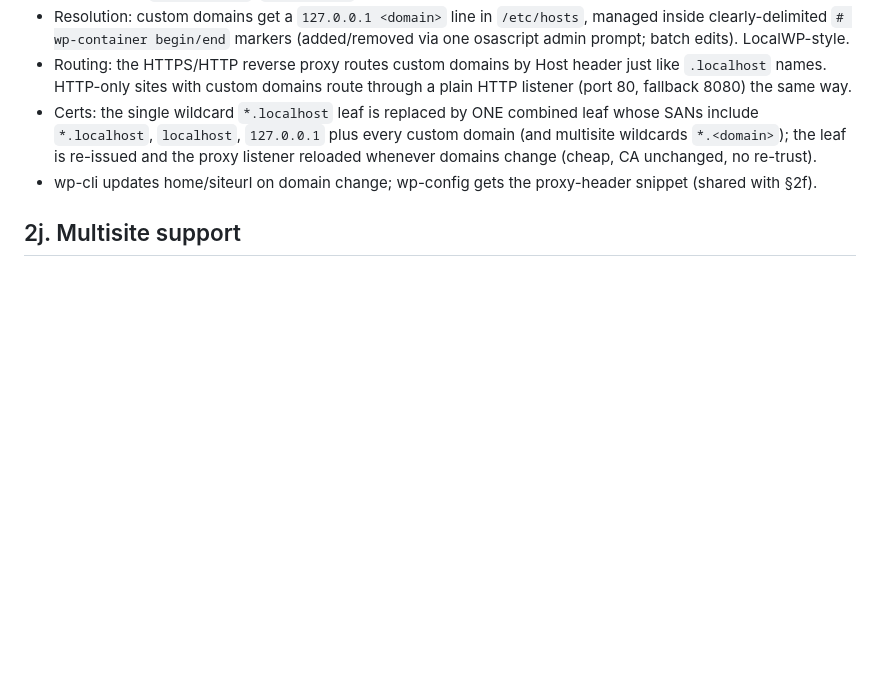
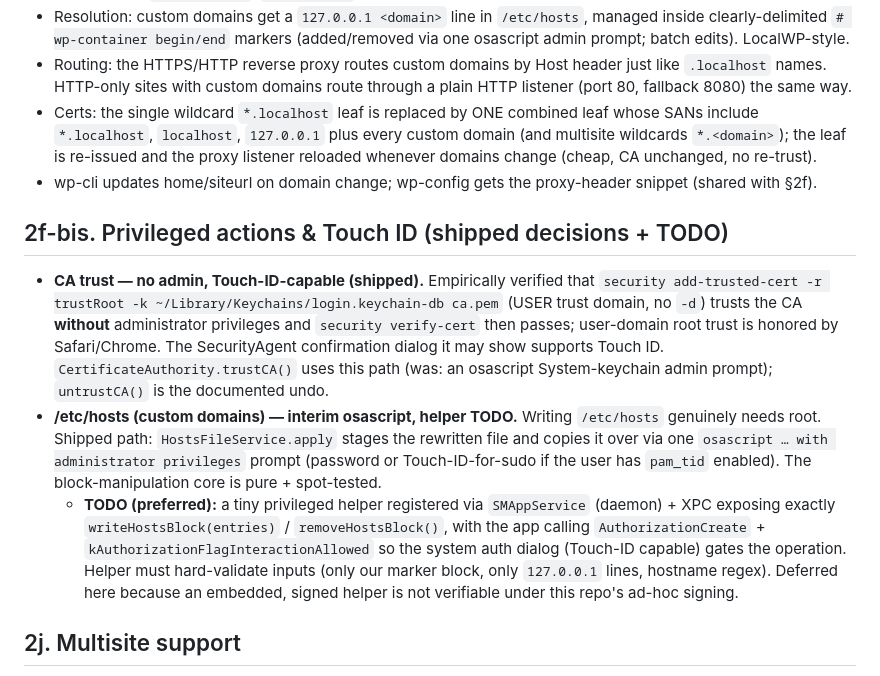
Before and after one commit to fabiankaegy/wp-container, a Markdown page: PLAN.md, the part around the change. Rendered like a GitHub page; blank space fills up the shorter version.

```diff
--- a/PLAN.md
+++ b/PLAN.md
@@ -261,6 +261,28 @@ row. The list mirrors sidebar grouping order but flat/compact. App keeps running
 - wp-cli updates home/siteurl on domain change; wp-config gets the proxy-header
   snippet (shared with §2f).
 
+## 2f-bis. Privileged actions & Touch ID (shipped decisions + TODO)
+
+- **CA trust — no admin, Touch-ID-capable (shipped).** Empirically verified that
+  `security add-trusted-cert -r trustRoot -k ~/Library/Keychains/login.keychain-db
+  ca.pem` (USER trust domain, no `-d`) trusts the CA **without** administrator
+  privileges and `security verify-cert` then passes; user-domain root trust is
+  honored by Safari/Chrome. The SecurityAgent confirmation dialog it may show
+  supports Touch ID. `CertificateAuthority.trustCA()` uses this path (was: an
+  osascript System-keychain admin prompt); `untrustCA()` is the documented undo.
+- **/etc/hosts (custom domains) — interim osascript, helper TODO.** Writing
+  `/etc/hosts` genuinely needs root. Shipped path: `HostsFileService.apply` stages
+  the rewritten file and copies it over via one `osascript … with administrator
+  privileges` prompt (password or Touch-ID-for-sudo if the user has `pam_tid`
+  enabled). The block-manipulation core is pure + spot-tested.
+  - **TODO (preferred):** a tiny privileged helper registered via `SMAppService`
+    (daemon) + XPC exposing exactly `writeHostsBlock(entries)` /
+    `removeHostsBlock()`, with the app calling `AuthorizationCreate` +
+    `kAuthorizationFlagInteractionAllowed` so the system auth dialog (Touch-ID
+    capable) gates the operation. Helper must hard-validate inputs (only our
+    marker block, only `127.0.0.1` lines, hostname regex). Deferred here because
+    an embedded, signed helper is not verifiable under this repo's ad-hoc signing.
+
 ## 2j. Multisite support
 
 - Add Site setup offers Network type: **Single site** (default) / **Multisite —
```
Also changed, not shown: README.md (+34 -22 lines).
